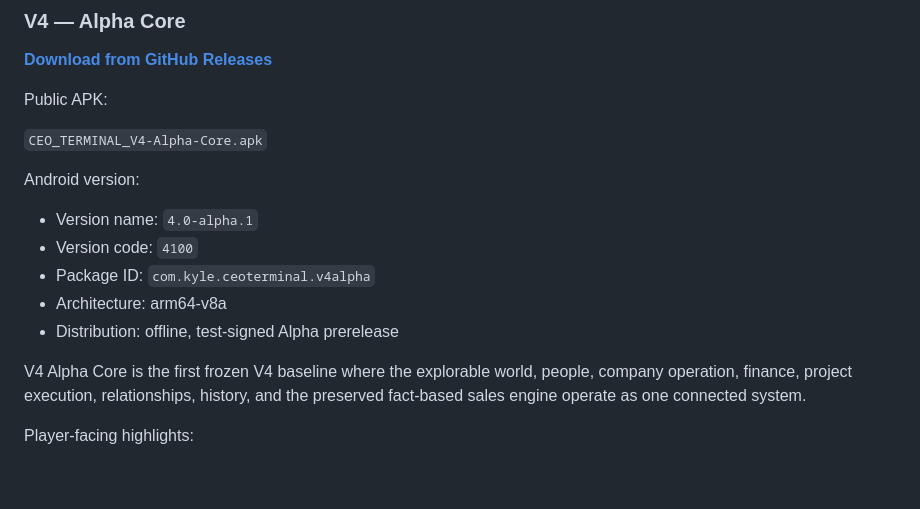
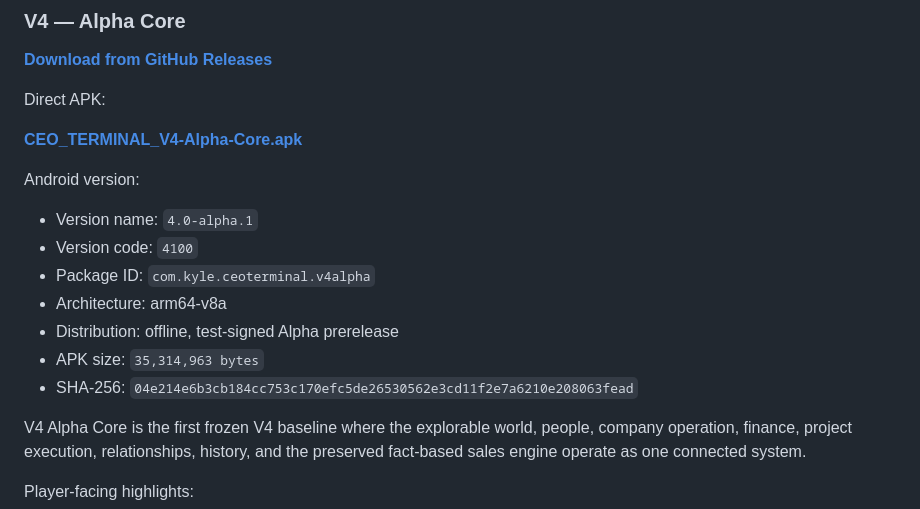
Before and after one commit to kylepiupiu/CEO_TERMINAL-World, a Markdown page: README.md, the part around the change. GitHub-like rendering; blank space fills up the shorter version.

Commit message:
release: add live V4 Alpha Core APK details

```diff
--- a/README.md
+++ b/README.md
@@ -20,9 +20,9 @@ A friendly contact may not have authority. A junior employee may become importan
 
 **[Download from GitHub Releases](https://github.com/kylepiupiu/CEO_TERMINAL-World/releases/tag/v4-alpha-core)**
 
-Public APK:
+Direct APK:
 
-`CEO_TERMINAL_V4-Alpha-Core.apk`
+**[CEO_TERMINAL_V4-Alpha-Core.apk](https://github.com/kylepiupiu/CEO_TERMINAL-World/releases/download/v4-alpha-core/CEO_TERMINAL_V4-Alpha-Core.apk)**
 
 Android version:
 
@@ -31,6 +31,8 @@ Android version:
 - Package ID: `com.kyle.ceoterminal.v4alpha`
 - Architecture: arm64-v8a
 - Distribution: offline, test-signed Alpha prerelease
+- APK size: `35,314,963 bytes`
+- SHA-256: `04e214e6b3cb184cc753c170efc5de26530562e3cd11f2e7a6210e208063fead`
 
 V4 Alpha Core is the first frozen V4 baseline where the explorable world, people, company operation, finance, project execution, relationships, history, and the preserved fact-based sales engine operate as one connected system.
 
```
